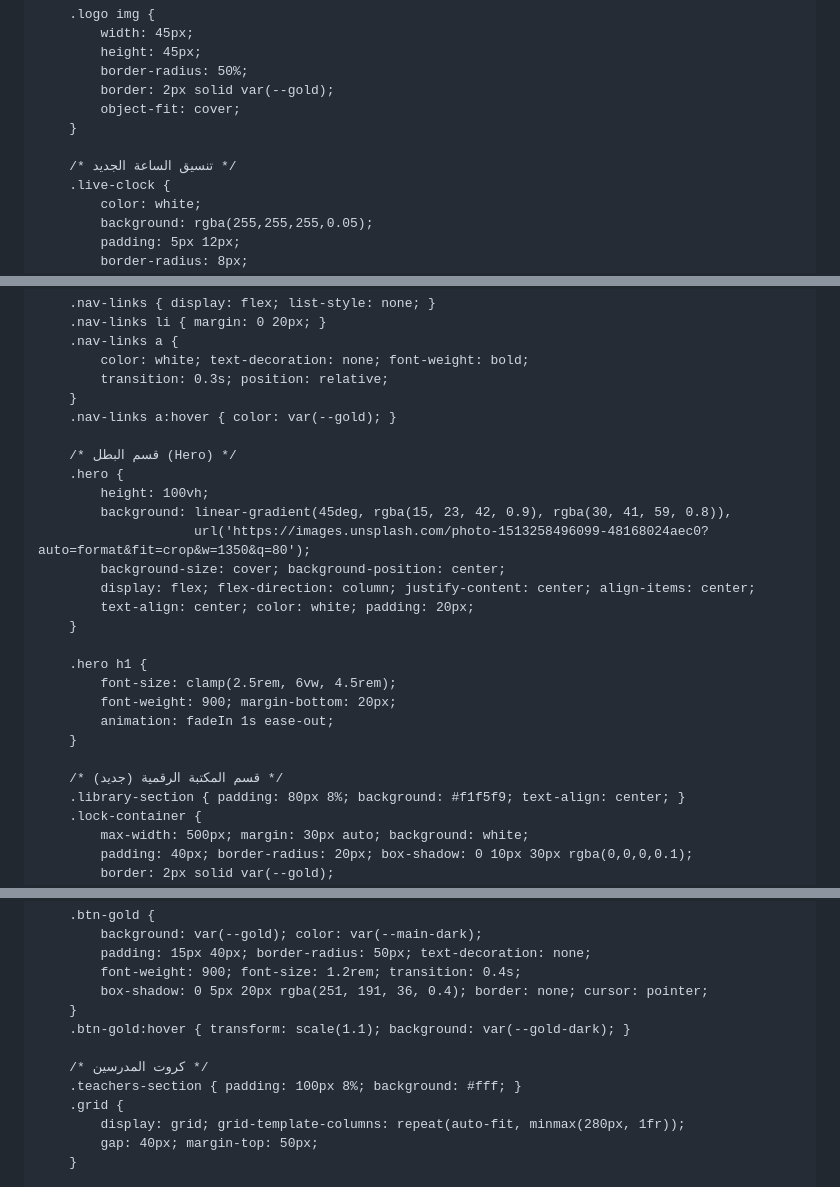
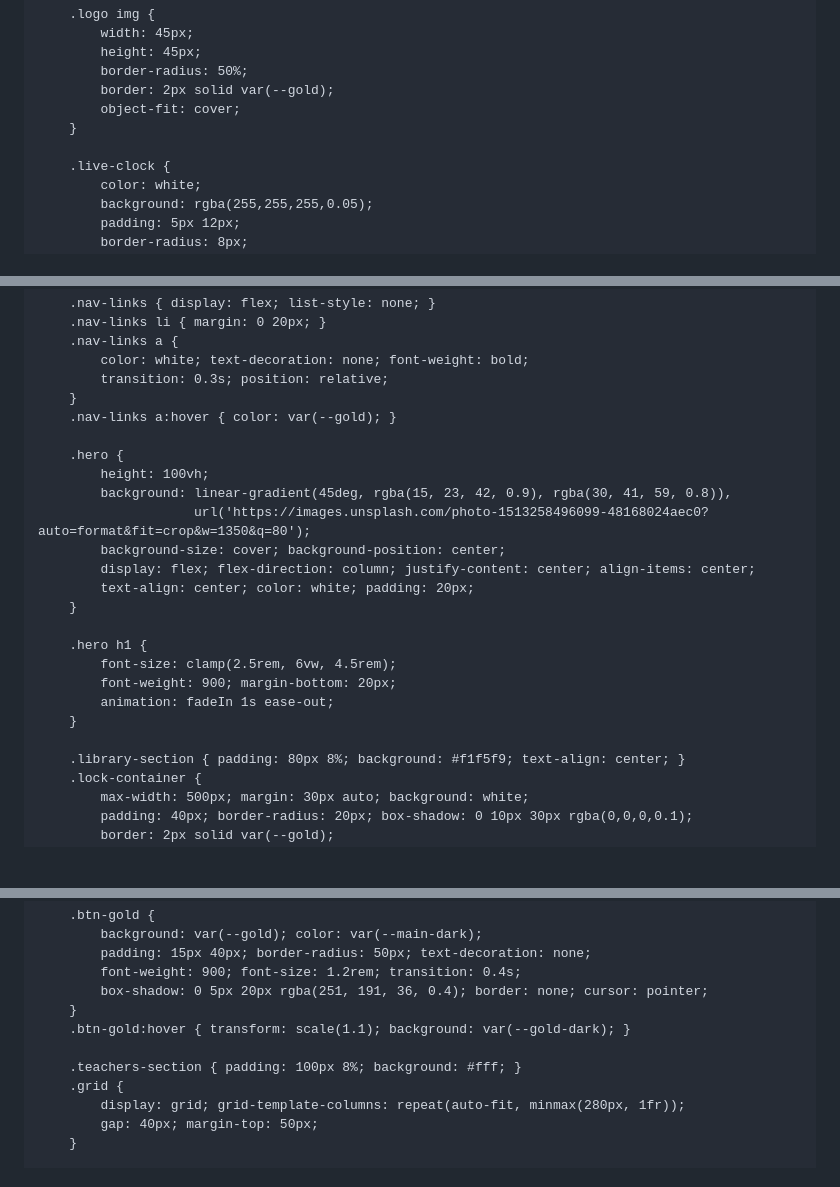
Before and after one commit to abdomakigat-rgb/Al-qma, a Markdown page: README.md, 3 parts joined by grey strips. Drawn GitHub-style; blank space fills up the shorter version.

```diff
--- a/README.md
+++ b/README.md
@@ -93,7 +90,6 @@
             object-fit: cover;
         }
 
-        /* تنسيق الساعة الجديد */
         .live-clock {
             color: white;
             background: rgba(255,255,255,0.05);
@@ -114,7 +110,6 @@
         }
         .nav-links a:hover { color: var(--gold); }
 
-        /* قسم البطل (Hero) */
         .hero {
             height: 100vh;
             background: linear-gradient(45deg, rgba(15, 23, 42, 0.9), rgba(30, 41, 59, 0.8)),
@@ -130,7 +125,6 @@
             animation: fadeIn 1s ease-out;
         }
 
-        /* قسم المكتبة الرقمية (جديد) */
         .library-section { padding: 80px 8%; background: #f1f5f9; text-align: center; }
         .lock-container {
             max-width: 500px; margin: 30px auto; background: white;
@@ -149,7 +143,6 @@
         }
         .btn-gold:hover { transform: scale(1.1); background: var(--gold-dark); }
 
-        /* كروت المدرسين */
         .teachers-section { padding: 100px 8%; background: #fff; }
         .grid {
             display: grid; grid-template-columns: repeat(auto-fit, minmax(280px, 1fr));
```
Also changed, not shown: other parts of README.md (+19 -20 lines).
